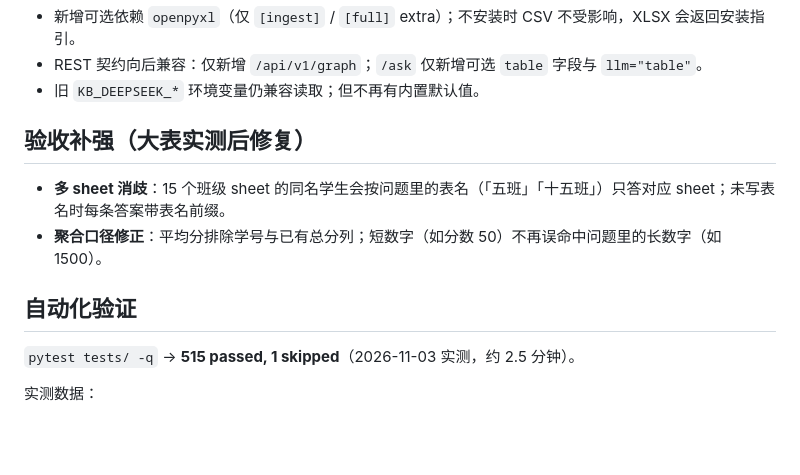
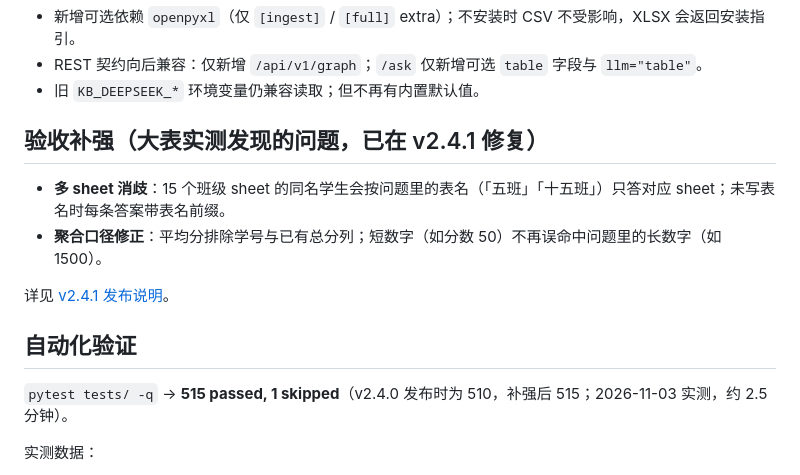
Before and after one commit to fish827-08/rag-kb, a Markdown page: docs/RELEASE_NOTES_2.4.0.md, the part around the change. Drawn GitHub-style; blank space fills up the shorter version.

Commit message:
文档: 标注 v2.4.0 验收补强已在 v2.4.1 修复

```diff
--- a/docs/RELEASE_NOTES_2.4.0.md
+++ b/docs/RELEASE_NOTES_2.4.0.md
@@ -19,14 +19,16 @@
 - REST 契约向后兼容：仅新增 `/api/v1/graph`；`/ask` 仅新增可选 `table` 字段与 `llm="table"`。
 - 旧 `KB_DEEPSEEK_*` 环境变量仍兼容读取；但不再有内置默认值。
 
-## 验收补强（大表实测后修复）
+## 验收补强（大表实测发现的问题，已在 v2.4.1 修复）
 
 - **多 sheet 消歧**：15 个班级 sheet 的同名学生会按问题里的表名（「五班」「十五班」）只答对应 sheet；未写表名时每条答案带表名前缀。
 - **聚合口径修正**：平均分排除学号与已有总分列；短数字（如分数 50）不再误命中问题里的长数字（如 1500）。
 
+详见 [v2.4.1 发布说明](RELEASE_NOTES_2.4.1.md)。
+
 ## 自动化验证
 
-`pytest tests/ -q` → **515 passed, 1 skipped**（2026-11-03 实测，约 2.5 分钟）。
+`pytest tests/ -q` → **515 passed, 1 skipped**（v2.4.0 发布时为 510，补强后 515；2026-11-03 实测，约 2.5 分钟）。
 
 实测数据：
 
```
